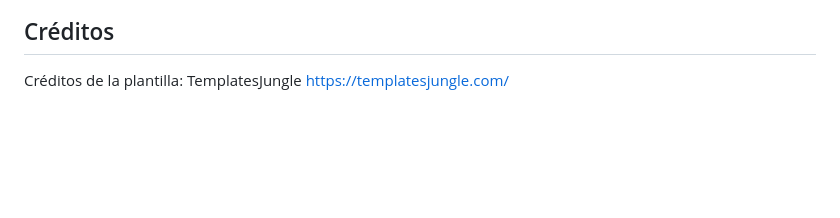
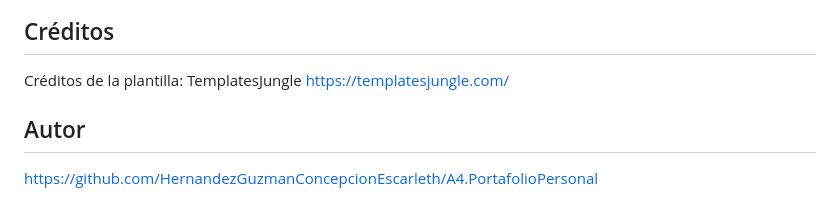
Before and after one commit to HernandezGuzmanConcepcionEscarleth/A4.PortafolioPersonal, a Markdown page: README.md, the part around the change. Drawn GitHub-style; blank space fills up the shorter version.

Commit message:
Add author section with GitHub link

```diff
--- a/README.md
+++ b/README.md
@@ -100,3 +100,6 @@ Una vez terminadas las modificaciones probé el portafolio en el navegador para
 ## Créditos
 Créditos de la plantilla: TemplatesJungle
 https://templatesjungle.com/
+
+## Autor
+https://github.com/HernandezGuzmanConcepcionEscarleth/A4.PortafolioPersonal
```
